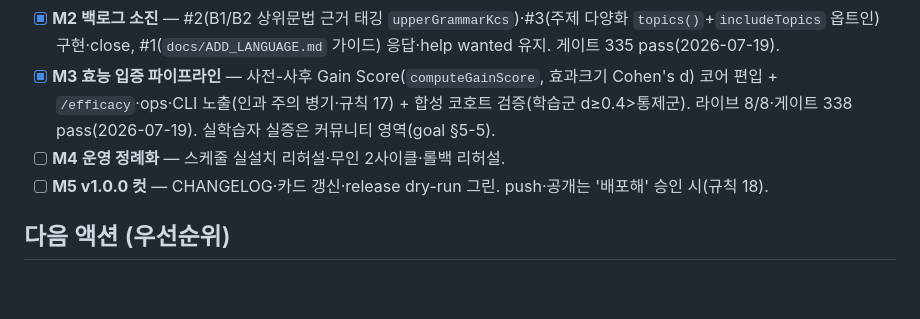
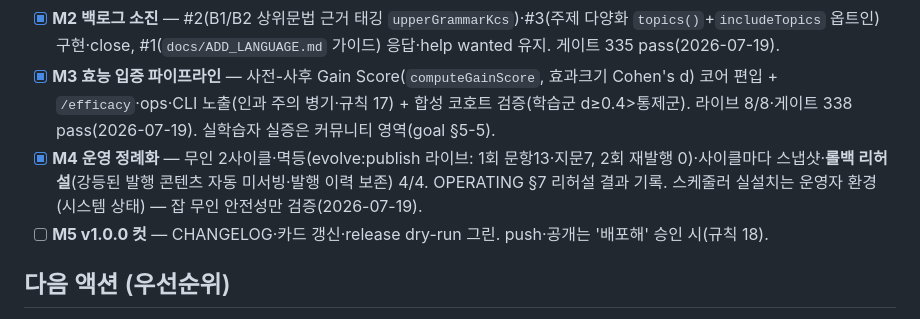
Before and after one commit to baboplater-blip/lingua-loop, a Markdown page: plan.md, the part around the change. Rendered like a GitHub page; blank space fills up the shorter version.

```diff
--- a/plan.md
+++ b/plan.md
@@ -71,7 +71,7 @@ v0.1.0 공개 이후 "최종"을 **v1.0.0 = 무인 운영 + 효능 파이프라
 - [x] **M1 디버깅 스윕** — 결함 사냥 4라운드 실행 완료(2026-07-19). 확증 19건 재현→수정→회귀테스트→게이트 편입(게이트 313→332). 게이트 우회·XSS 등 CRITICAL 2건 포함, 잔여는 `docs/KNOWN_LIMITATIONS.md`에 문서화. R2 180/0·보안 스모크 8/8.
 - [x] **M2 백로그 소진** — #2(B1/B2 상위문법 근거 태깅 `upperGrammarKcs`)·#3(주제 다양화 `topics()`+`includeTopics` 옵트인) 구현·close, #1(`docs/ADD_LANGUAGE.md` 가이드) 응답·help wanted 유지. 게이트 335 pass(2026-07-19).
 - [x] **M3 효능 입증 파이프라인** — 사전-사후 Gain Score(`computeGainScore`, 효과크기 Cohen's d) 코어 편입 + `/efficacy`·ops·CLI 노출(인과 주의 병기·규칙 17) + 합성 코호트 검증(학습군 d≥0.4>통제군). 라이브 8/8·게이트 338 pass(2026-07-19). 실학습자 실증은 커뮤니티 영역(goal §5-5).
-- [ ] **M4 운영 정례화** — 스케줄 실설치 리허설·무인 2사이클·롤백 리허설.
+- [x] **M4 운영 정례화** — 무인 2사이클·멱등(evolve:publish 라이브: 1회 문항13·지문7, 2회 재발행 0)·사이클마다 스냅샷·**롤백 리허설**(강등된 발행 콘텐츠 자동 미서빙·발행 이력 보존) 4/4. OPERATING §7 리허설 결과 기록. 스케줄러 실설치는 운영자 환경(시스템 상태) — 잡 무인 안전성만 검증(2026-07-19).
 - [ ] **M5 v1.0.0 컷** — CHANGELOG·카드 갱신·release dry-run 그린. push·공개는 '배포해' 승인 시(규칙 18).
 
 ## 다음 액션 (우선순위)
```
Also changed, not shown: docs/OPERATING.md (+9 -0 lines).
